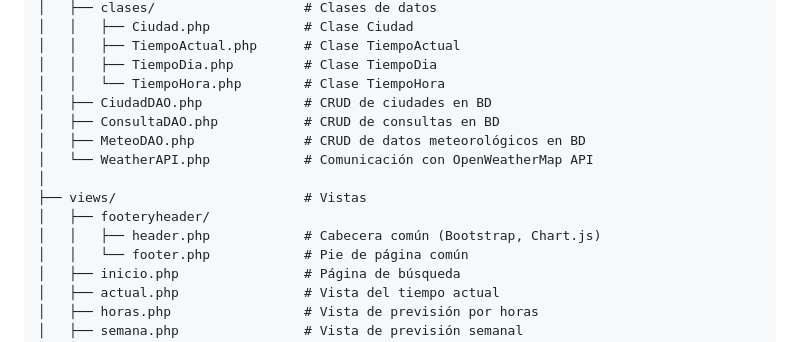
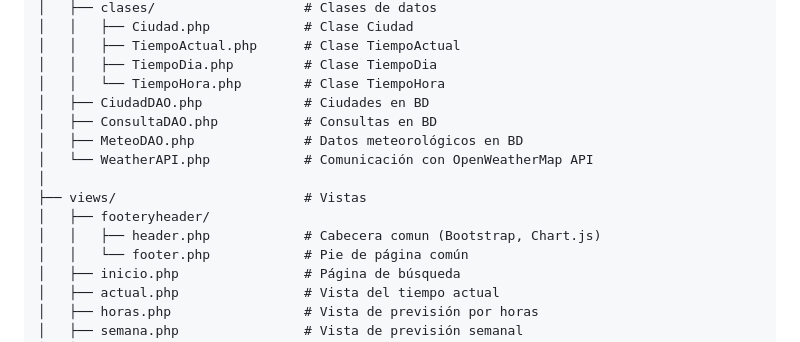
Before and after one commit to Alejandronas/Proyecto-Fin-de-Modulo, a Markdown page: README.md, the part around the change. Drawn GitHub-style.

Commit message:
Update comments in README.md for clarity

```diff
--- a/README.md
+++ b/README.md
@@ -47,14 +47,14 @@ Proyecto de PHP/
 │   │   ├── TiempoActual.php      # Clase TiempoActual
 │   │   ├── TiempoDia.php         # Clase TiempoDia
 │   │   └── TiempoHora.php        # Clase TiempoHora
-│   ├── CiudadDAO.php             # CRUD de ciudades en BD
-│   ├── ConsultaDAO.php           # CRUD de consultas en BD
-│   ├── MeteoDAO.php              # CRUD de datos meteorológicos en BD
+│   ├── CiudadDAO.php             # Ciudades en BD
+│   ├── ConsultaDAO.php           # Consultas en BD
+│   ├── MeteoDAO.php              # Datos meteorológicos en BD
 │   └── WeatherAPI.php            # Comunicación con OpenWeatherMap API
 │
 ├── views/                        # Vistas
 │   ├── footeryheader/
-│   │   ├── header.php            # Cabecera común (Bootstrap, Chart.js)
+│   │   ├── header.php            # Cabecera comun (Bootstrap, Chart.js)
 │   │   └── footer.php            # Pie de página común
 │   ├── inicio.php                # Página de búsqueda
 │   ├── actual.php                # Vista del tiempo actual
```
